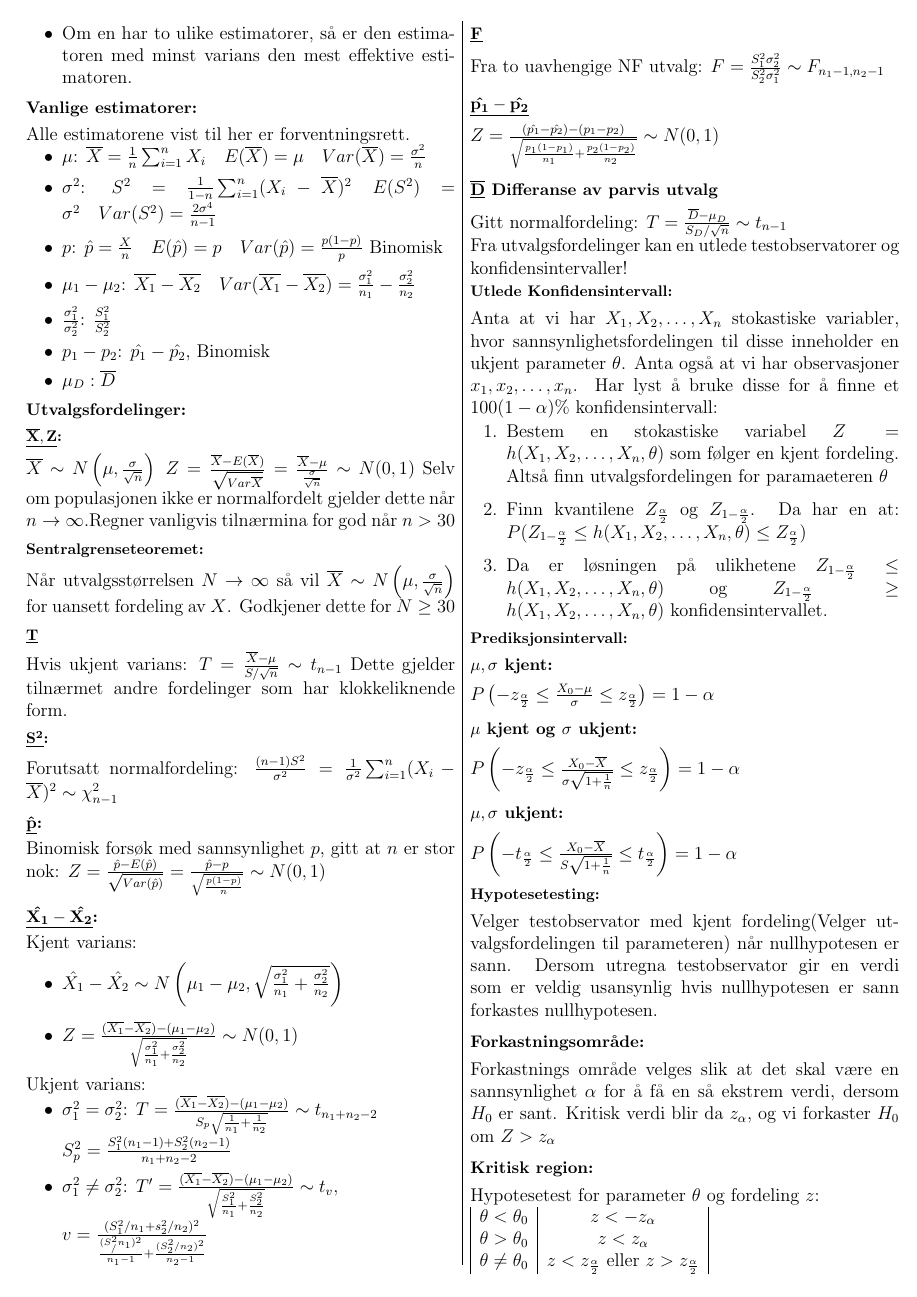
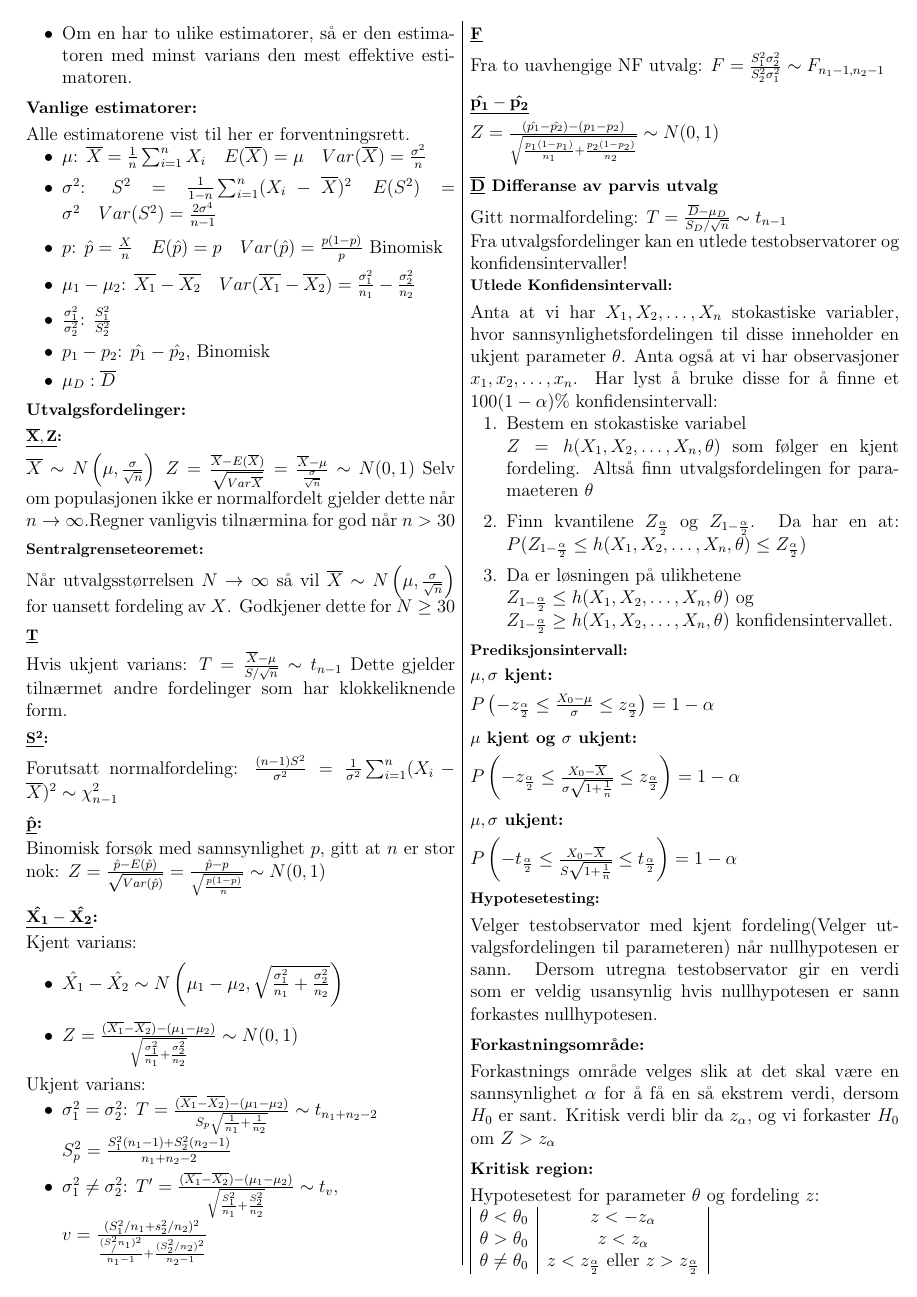
Before and after one commit to VetleWoie/STA-1001-CHEATSHEET, a LaTeX document (StatistikkCheatSheet.tex): page 2 of 3. Compiled offline with pdfLaTeX.

Commit message:
minor spacing fix

```diff
--- a/StatistikkCheatSheet.tex
+++ b/StatistikkCheatSheet.tex
@@ -243,10 +243,10 @@ Anta at vi har $X_1,X_2,\dots,X_n$ stokastiske variabler, hvor sannsynlighetsfor
 en ukjent parameter $\theta$. Anta også at vi har observasjoner $x_1,x_2,\dots,x_n$. Har lyst å bruke disse
 for å finne et $100(1-\alpha)\%$ konfidensintervall:
 \begin{enumerate}[topsep=0pt,itemsep=0pt, partopsep=0pt]
-    \item Bestem en stokastiske variabel $Z = h(X_1,X_2,\dots,X_n,\theta)$ som følger en kjent fordeling. Altså finn
+    \item Bestem en stokastiske variabel\\ $Z = h(X_1,X_2,\dots,X_n,\theta)$ som følger en kjent fordeling. Altså finn
      utvalgsfordelingen for paramaeteren $\theta$
     \item Finn kvantilene $Z_{\frac{\alpha}{2}}$ og $Z_{1-\frac{\alpha}{2}}$. Da har en at: $P(Z_{1-\frac{\alpha}{2}}\leq h(X_1,X_2,\dots,X_n,\theta)\leq Z_{\frac{\alpha}{2}})$
-    \item Da er løsningen på ulikhetene $Z_{1-\frac{\alpha}{2}} \leq h(X_1,X_2,\dots,X_n,\theta)$ og $Z_{1-\frac{\alpha}{2}}\geq h(X_1,X_2,\dots,X_n,\theta)$ konfidensintervallet.
+    \item Da er løsningen på ulikhetene\\ $Z_{1-\frac{\alpha}{2}} \leq h(X_1,X_2,\dots,X_n,\theta)$ og \\$Z_{1-\frac{\alpha}{2}}\geq h(X_1,X_2,\dots,X_n,\theta)$ konfidensintervallet.
 \end{enumerate}
 %
 %Prediksjonsintervall
```
Also changed, not shown: StatistikkCheatSheet.pdf.
